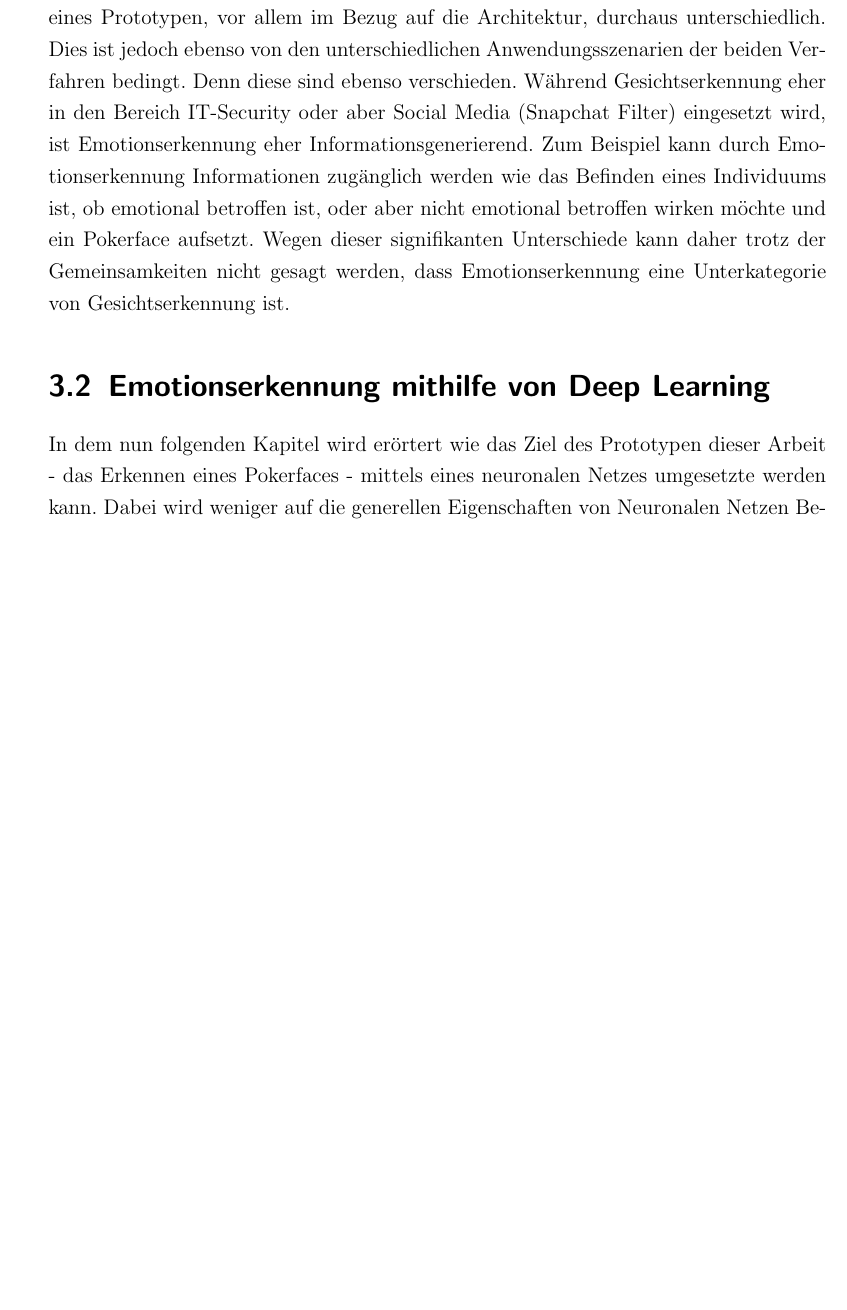
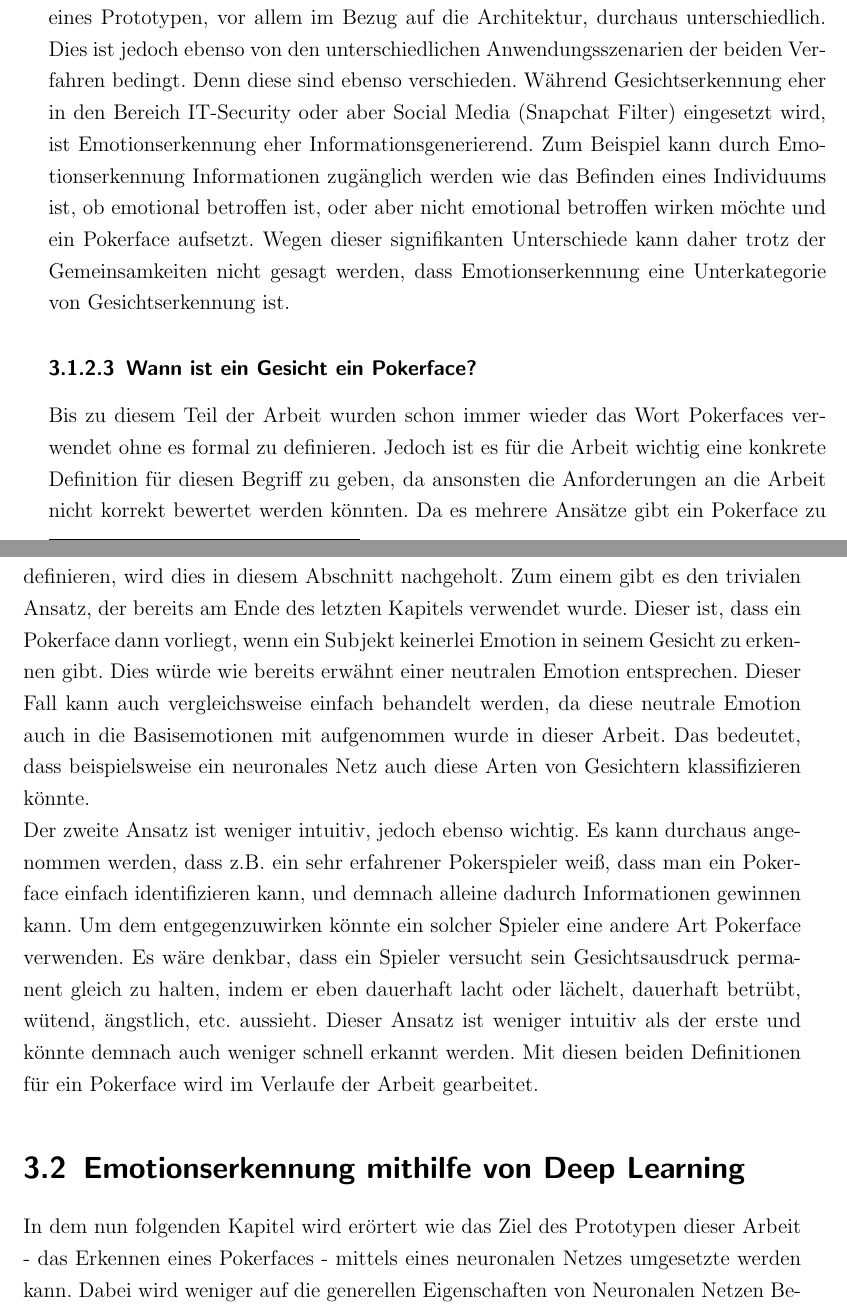
Before and after one commit to maximilianludwig/OpenCVClone, a LaTeX book (Studienarbeit/Praxisarbeit-template.tex): part of page 13 of 53 before the commit and two parts of pages 13 and 14 of 53 after it, the two joined at a grey line, cut so that both start at the same text, the shorter picture padded with empty space. Compiled offline with pdfLaTeX; a LaTeX package or settings file that is missing is left out.

Commit message:
added definition of Pokerface

```diff
--- a/Studienarbeit/Praxisarbeit-template.tex
+++ b/Studienarbeit/Praxisarbeit-template.tex
@@ -245,6 +245,11 @@ Bei der Gesichtserkennung hingegen spielt lediglich die Rolle wer eine Aktion au
  Denn diese sind ebenso verschieden. Während Gesichtserkennung eher in den Bereich IT-Security oder aber Social Media (Snapchat Filter) eingesetzt wird, ist Emotionserkennung eher Informationsgenerierend.
 Zum Beispiel kann durch Emotionserkennung Informationen zugänglich werden wie das Befinden eines Individuums ist, ob emotional betroffen ist, oder aber nicht emotional betroffen wirken möchte und ein Pokerface aufsetzt.
 Wegen dieser signifikanten Unterschiede kann daher trotz der Gemeinsamkeiten nicht gesagt werden, dass Emotionserkennung eine Unterkategorie von Gesichtserkennung ist.
+
+\subsubsection{Wann ist ein Gesicht ein Pokerface?}
+Bis zu diesem Teil der Arbeit wurden schon immer wieder das Wort Pokerfaces verwendet ohne es formal zu definieren. Jedoch ist es für die Arbeit wichtig eine konkrete Definition für diesen Begriff zu geben, da ansonsten die Anforderungen an die Arbeit nicht korrekt bewertet werden könnten. Da es mehrere Ansätze gibt ein Pokerface zu definieren, wird dies in diesem Abschnitt nachgeholt. Zum einem gibt es den trivialen Ansatz, der bereits am Ende des letzten Kapitels verwendet wurde. Dieser ist, dass ein Pokerface dann vorliegt, wenn ein Subjekt keinerlei Emotion in seinem Gesicht zu erkennen gibt. Dies würde wie bereits erwähnt einer neutralen Emotion entsprechen. Dieser Fall kann auch vergleichsweise einfach behandelt werden, da diese neutrale Emotion auch in die Basisemotionen mit aufgenommen wurde in dieser Arbeit. Das bedeutet, dass beispielsweise ein neuronales Netz auch diese Arten von Gesichtern klassifizieren könnte. \newline
+Der zweite Ansatz ist weniger intuitiv, jedoch ebenso wichtig. Es kann durchaus angenommen werden, dass z.B. ein sehr erfahrener Pokerspieler weiß, dass man ein Pokerface einfach identifizieren kann, und demnach alleine dadurch Informationen gewinnen kann. Um dem entgegenzuwirken könnte ein solcher Spieler eine andere Art Pokerface verwenden. Es wäre denkbar, dass ein Spieler versucht sein Gesichtsausdruck permanent gleich zu halten, indem er eben dauerhaft lacht oder lächelt, dauerhaft betrübt, wütend, ängstlich, etc. aussieht. Dieser Ansatz ist weniger intuitiv als der erste und könnte demnach auch weniger schnell erkannt werden.
+Mit diesen beiden Definitionen für ein Pokerface wird im Verlaufe der Arbeit gearbeitet.
 
 \section{Emotionserkennung mithilfe von Deep Learning}
 In dem nun folgenden Kapitel wird erörtert wie das Ziel des Prototypen dieser Arbeit - das Erkennen eines Pokerfaces - mittels eines neuronalen Netzes umgesetzte werden kann. Dabei wird weniger auf die generellen Eigenschaften von Neuronalen Netzen Bezug genommen, als auf die in dieser Arbeit spezifischen Aspekte. Diese sind vor allem verschieden Ansätze und Möglichkeiten mittels Machine Learning eine Emotionserkennungssoftware zu erstellen.
```
